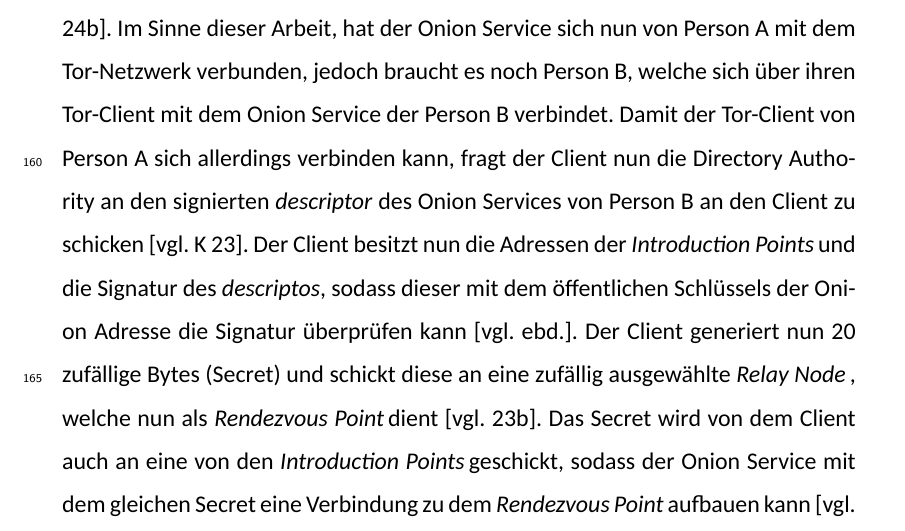
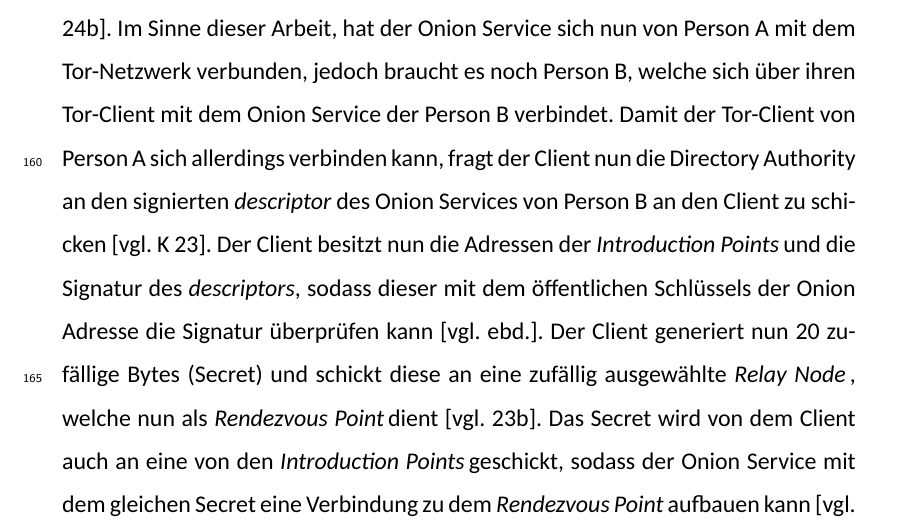
Before and after one commit to sshcrack/facharbeit, a LaTeX document (facharbeit.tex): part of page 9 of 15, cut so that both start at the same text. Compiled offline with XeLaTeX; a missing font is replaced by an installed copy or a similar font.

Commit message:
typo fix

```diff
--- a/facharbeit.tex
+++ b/facharbeit.tex
@@ -312,7 +312,7 @@ Onion Services lösen dieses Problem, da diese nicht auf die \exitn angewiesen s
 Zunächst generiert der Onion Service ein Schlüsselpaar, bestehend aus einem öffentlichen und einem privaten Schlüssel \vcite{GeeksOnionService}. Unter anderem wird nun aus dem öffentlichen Schlüssel die Adresse des Onion Services generiert und endet mit ".onion" \vebd. Ein Beispiel für eine solche Adresse ist die der Suchmaschine DuckDuckGo: \\
 \textit{duckduckgogg42xjoc72x3sjasowoarfbgcmvfimaftt6twagswzczad.onion} \vcite{DuckDuckGoLink}.
 %//REVIEW sehr oft gleiche Quelle
-Der Onion Service sich nun mit dem Tor-Netzwerk wie ein normaler Client über einen \circuit, welcher aus drei \nodes besteht \vcite{TorOnionService}. Der Service sendet eine Anfrage an das letzte Relay im \circuit, sodass es als \introp dient und etabliert eine Langzeitverbindung jenem (der \circuit erneuert sich also nicht alle 10 Minuten wie bei dem Tor-Client) \vebd. Dieser Vorgang wiederholt sich zwei Mal, bis der Onion Service drei \introps auf drei verschiedenen Circuits gefunden hat \vebd. Damit andere Clients den Onion Service erreichen können, erstellt der Onion Service einen \textit{Onion Service descriptor}, welcher die Adressen der \introps und Authentifizierungsschlüssel enthält, signiert diesen mit seinem privaten Schlüssel und schickt den \textit{descriptor} an die Directory Authority \vcite{TorSpecDerivingKeys, TorSpecDirectoryInf}. Die Directory Authority ist ein Server, welcher Informationen über das Tor-Netzwerk, wie zum Beispiel die des Onion Services, speichert und verteilt \vcite{TorDirectoryAuthority}. Im Sinne dieser Arbeit, hat der Onion Service sich nun von Person A mit dem Tor-Netzwerk verbunden, jedoch braucht es noch Person B, welche sich über ihren Tor-Client mit dem Onion Service der Person B verbindet. Damit der Tor-Client von Person A sich allerdings verbinden kann, fragt der Client nun die Directory Authority an den signierten \textit{descriptor} des Onion Services von Person B an den Client zu schicken \vcite{TorStructure}. Der Client besitzt nun die Adressen der \introps und die Signatur des \textit{descriptos}, sodass dieser mit dem öffentlichen Schlüssels der Onion Adresse die Signatur überprüfen kann \vebd. Der Client generiert nun 20 zufällige Bytes (Secret) und schickt diese an eine zufällig ausgewählte \relayn, welche nun als \renp dient \vcite{TorSpecRendezvous}. Das Secret wird von dem Client auch an eine von den \introps geschickt, sodass der Onion Service mit dem gleichen Secret eine Verbindung zu dem \renp aufbauen kann \vcite{TorSpecIntroP}. Der \renp leitet, wenn der Client und der Onion Service über deren \circuits miteinander verbunden sind, die Nachrichten zwischen den beiden weiter \vcite{TorSpecRendezvous}.
+Der Onion Service sich nun mit dem Tor-Netzwerk wie ein normaler Client über einen \circuit, welcher aus drei \nodes besteht \vcite{TorOnionService}. Der Service sendet eine Anfrage an das letzte Relay im \circuit, sodass es als \introp dient und etabliert eine Langzeitverbindung jenem (der \circuit erneuert sich also nicht alle 10 Minuten wie bei dem Tor-Client) \vebd. Dieser Vorgang wiederholt sich zwei Mal, bis der Onion Service drei \introps auf drei verschiedenen Circuits gefunden hat \vebd. Damit andere Clients den Onion Service erreichen können, erstellt der Onion Service einen \textit{Onion Service descriptor}, welcher die Adressen der \introps und Authentifizierungsschlüssel enthält, signiert diesen mit seinem privaten Schlüssel und schickt den \textit{descriptor} an die Directory Authority \vcite{TorSpecDerivingKeys, TorSpecDirectoryInf}. Die Directory Authority ist ein Server, welcher Informationen über das Tor-Netzwerk, wie zum Beispiel die des Onion Services, speichert und verteilt \vcite{TorDirectoryAuthority}. Im Sinne dieser Arbeit, hat der Onion Service sich nun von Person A mit dem Tor-Netzwerk verbunden, jedoch braucht es noch Person B, welche sich über ihren Tor-Client mit dem Onion Service der Person B verbindet. Damit der Tor-Client von Person A sich allerdings verbinden kann, fragt der Client nun die Directory Authority an den signierten \textit{descriptor} des Onion Services von Person B an den Client zu schicken \vcite{TorStructure}. Der Client besitzt nun die Adressen der \introps und die Signatur des \textit{descriptors}, sodass dieser mit dem öffentlichen Schlüssels der Onion Adresse die Signatur überprüfen kann \vebd. Der Client generiert nun 20 zufällige Bytes (Secret) und schickt diese an eine zufällig ausgewählte \relayn, welche nun als \renp dient \vcite{TorSpecRendezvous}. Das Secret wird von dem Client auch an eine von den \introps geschickt, sodass der Onion Service mit dem gleichen Secret eine Verbindung zu dem \renp aufbauen kann \vcite{TorSpecIntroP}. Der \renp leitet, wenn der Client und der Onion Service über deren \circuits miteinander verbunden sind, die Nachrichten zwischen den beiden weiter \vcite{TorSpecRendezvous}.
 % Onion Services beheben genau dieses Problem.
 % Gute Quelle: https://community.torproject.org/onion-services/talk/
 % Die Prozentzahl an Exit-Nodes ist im Tor-Netzwerk gering. Aber auch, wenn der Messenger dieser Arbeit einen Server etablieren sollten, ohne dass dieser ein Onion-Service ist, besteht ein erhöhtes Risiko für denjenigen, der den Server hostet. Folglich ist ein Onion-Service eine gute Lösung, um die Anonymität der jeweiligen Kommunikationspartner zu verstärken. Ein Onion-Service ist ein Server, welcher nur über das Tor-Netzwerk erreichbar ist. Um solch einen Onion-Service zu hosten, finden also folgende Schritte statt:
```
Also changed, not shown: 1 other file.
